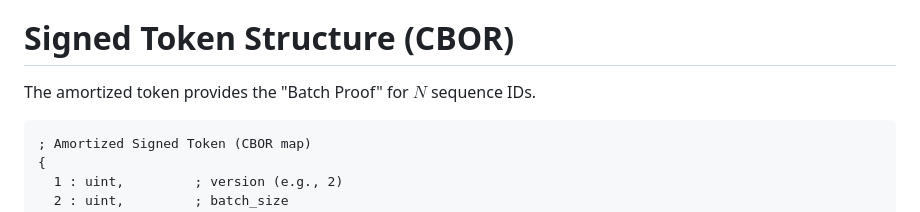
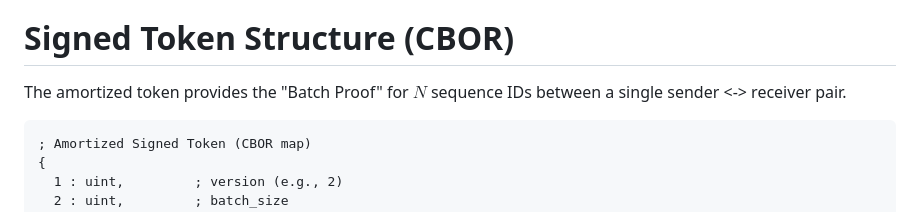
Before and after one commit to ramkri123/ptp-asymmetric-authentication, a Markdown page: draft-ramki-ptp-hardware-rooted-attestation-latest.md, the part around the change. Drawn GitHub-style.

Commit message:
Update amortized token description for clarity
Clarified the description of the amortized token in the signed token structure section.

````diff
--- a/draft-ramki-ptp-hardware-rooted-attestation-latest.md
+++ b/draft-ramki-ptp-hardware-rooted-attestation-latest.md
@@ -101,7 +101,7 @@ PQC adoption is phased to ensure that data-plane performance is never compromise
 
 # Signed Token Structure (CBOR)
 
-The amortized token provides the "Batch Proof" for $N$ sequence IDs.
+The amortized token provides the "Batch Proof" for $N$ sequence IDs between a single sender <-> receiver pair.
 
 ```text
 ; Amortized Signed Token (CBOR map)
````
